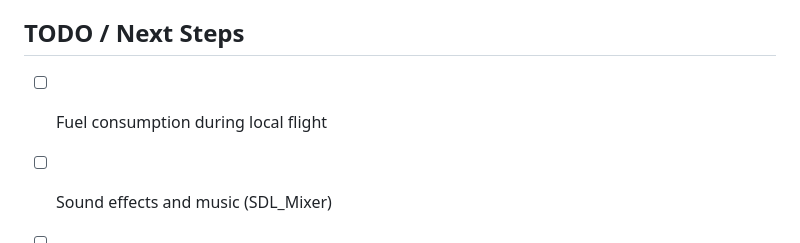
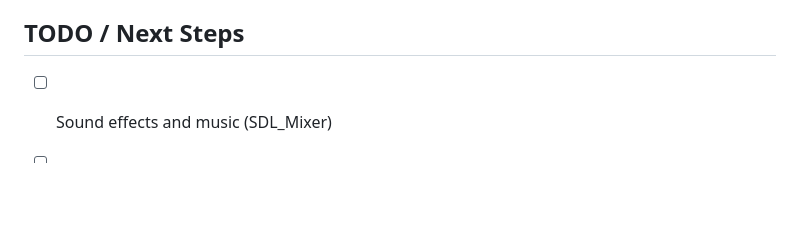
Before and after one commit to federicodangelo/SpaceExplorationGame, a Markdown page: docs/ARCHITECTURE.md, the part around the change. Rendered like a GitHub page; blank space fills up the shorter version.

Commit message:
fix: Remove completed TODO item for fuel consumption during local flight in architecture documentation

```diff
--- a/docs/ARCHITECTURE.md
+++ b/docs/ARCHITECTURE.md
@@ -786,6 +786,5 @@ dotnet run -- 12345  # with specific galaxy seed
 - [x] FTL travel animation (hyperspace tunnel with star streaks, charge-up → tunnel → exit flash)
 
 ## TODO / Next Steps
-- [ ] Fuel consumption during local flight
 - [ ] Sound effects and music (SDL_Mixer)
 - [ ] Save/load game
```
